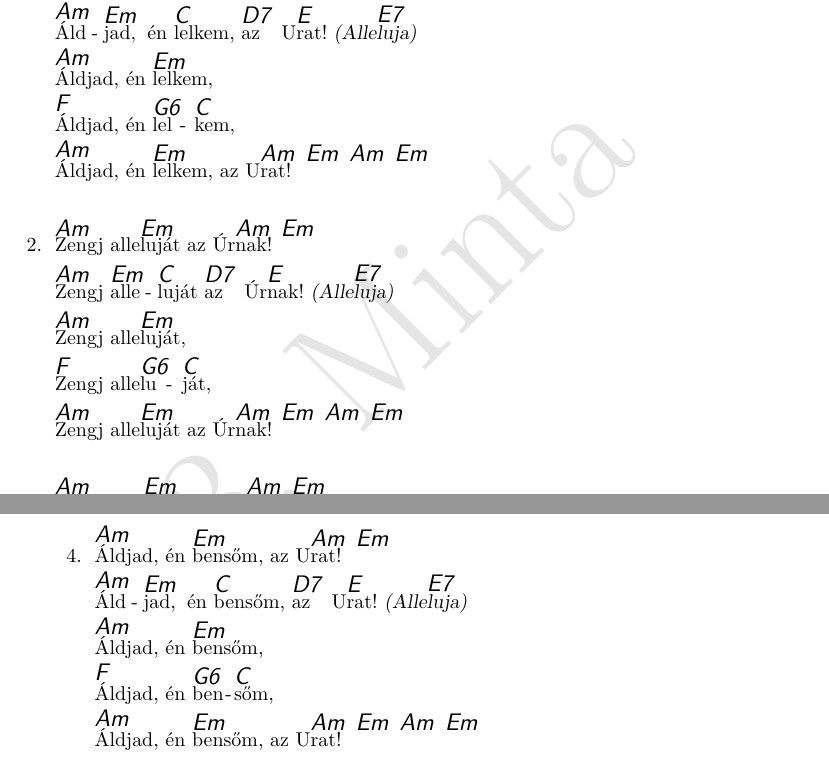
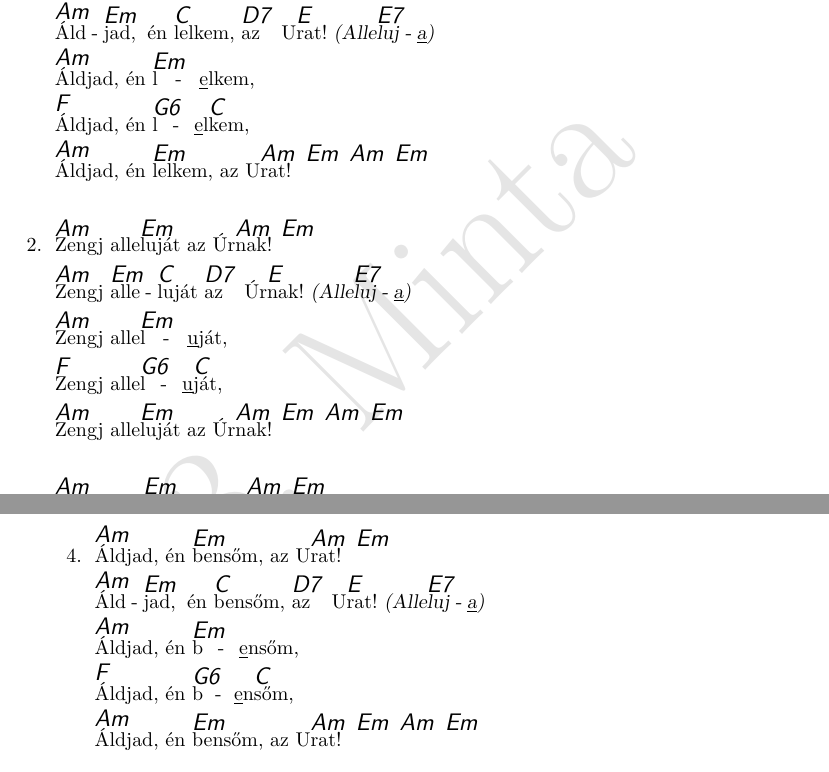
Before and after one commit to isti115/budaorsi-antiochia-dalgyujtemeny, a LaTeX document (compilations/antiochia.tex, which reads songs/aldjad-en-lelkem-az-urat.tex): two parts of pages 6 and 7 of 96, joined at a grey line, cut so that both start at the same text. Compiled offline with pdfLaTeX.

Commit message:
Update aldjad-en-lelkem-az-urat.tex
Hajlítások

```diff
--- a/songs/aldjad-en-lelkem-az-urat.tex
+++ b/songs/aldjad-en-lelkem-az-urat.tex
@@ -8,17 +8,17 @@
 
   \beginverse\memorize
     \[Am]Áldjad, én \[Em]lelkem, az U\[Am]rat! \[Em]
-    \[Am]Áld\[Em]jad, én \[C]lelkem, \[D7]az U\[E]rat! \echo{Alle\[E7]luja}
-    \[Am]Áldjad, én \[Em]lelkem,
-    \[F]Áldjad, én \[G6]lel\[C]kem,
+    \[Am]Áld\[Em]jad, én \[C]lelkem, \[D7]az U\[E]rat! \echo{Alle\[E7]luj\_{a}}
+    \[Am]Áldjad, én \[Em]l\_{e}lkem,
+    \[F]Áldjad, én \[G6]l\_{e}l\[C]kem,
     \[Am]Áldjad, én \[Em]lelkem, az U\[Am]rat! \[Em] \[Am] \[Em]
   \endverse
 
   \beginverse
     ^Zengj alle^luját az Úr^nak! ^
-    ^Zengj ^alle^luját ^az Úr^nak! \echo{Alle^luja}
-    ^Zengj alle^luját,
-    ^Zengj alle^lu^ját,
+    ^Zengj ^alle^luját ^az Úr^nak! \echo{Alle^luj\_{a}}
+    ^Zengj alle^l\_{u}ját,
+    ^Zengj alle^l\_{u}^ját,
     ^Zengj alle^luját az Úr^nak! ^ ^ ^
   \endverse
 
@@ -32,9 +32,9 @@
 
   \beginverse
     ^Áldjad, én ^bensőm, az U^rat! ^
-    ^Áld^jad, én ^bensőm, ^az U^rat! \echo{Alle^luja}
-    ^Áldjad, én ^bensőm,
-    ^Áldjad, én ^ben^sőm,
+    ^Áld^jad, én ^bensőm, ^az U^rat! \echo{Alle^luj\_{a}}
+    ^Áldjad, én ^b\_{e}nsőm,
+    ^Áldjad, én ^b\_{e}n^sőm,
     ^Áldjad, én ^bensőm, az U^rat! ^ ^ ^
   \endverse
 
```
Also changed, not shown: songs/aldjad-en-lelkem-az-urat.tex (6 more changed lines).
